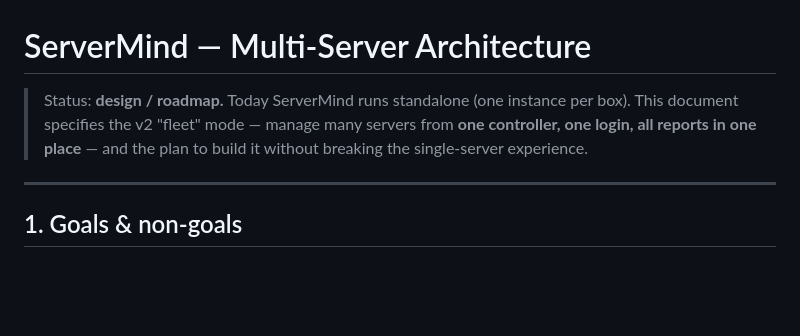
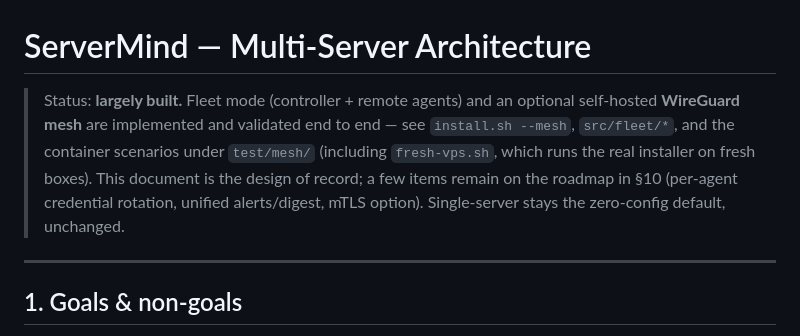
Before and after one commit to AjjlalAhmed/servermind, a Markdown page: ARCHITECTURE.md, the part around the change. Drawn GitHub-style; blank space fills up the shorter version.

```diff
--- a/ARCHITECTURE.md
+++ b/ARCHITECTURE.md
@@ -1,9 +1,12 @@
 # ServerMind — Multi-Server Architecture
 
-> Status: **design / roadmap.** Today ServerMind runs standalone (one instance
-> per box). This document specifies the v2 "fleet" mode — manage many servers
-> from **one controller, one login, all reports in one place** — and the plan to
-> build it without breaking the single-server experience.
+> Status: **largely built.** Fleet mode (controller + remote agents) and an
+> optional self-hosted **WireGuard mesh** are implemented and validated end to end
+> — see `install.sh --mesh`, `src/fleet/*`, and the container scenarios under
+> `test/mesh/` (including `fresh-vps.sh`, which runs the real installer on fresh
+> boxes). This document is the design of record; a few items remain on the roadmap
+> in §10 (per-agent credential rotation, unified alerts/digest, mTLS option).
+> Single-server stays the zero-config default, unchanged.
 
 ---
 
```
Also changed, not shown: README.md (+37 -32 lines).
